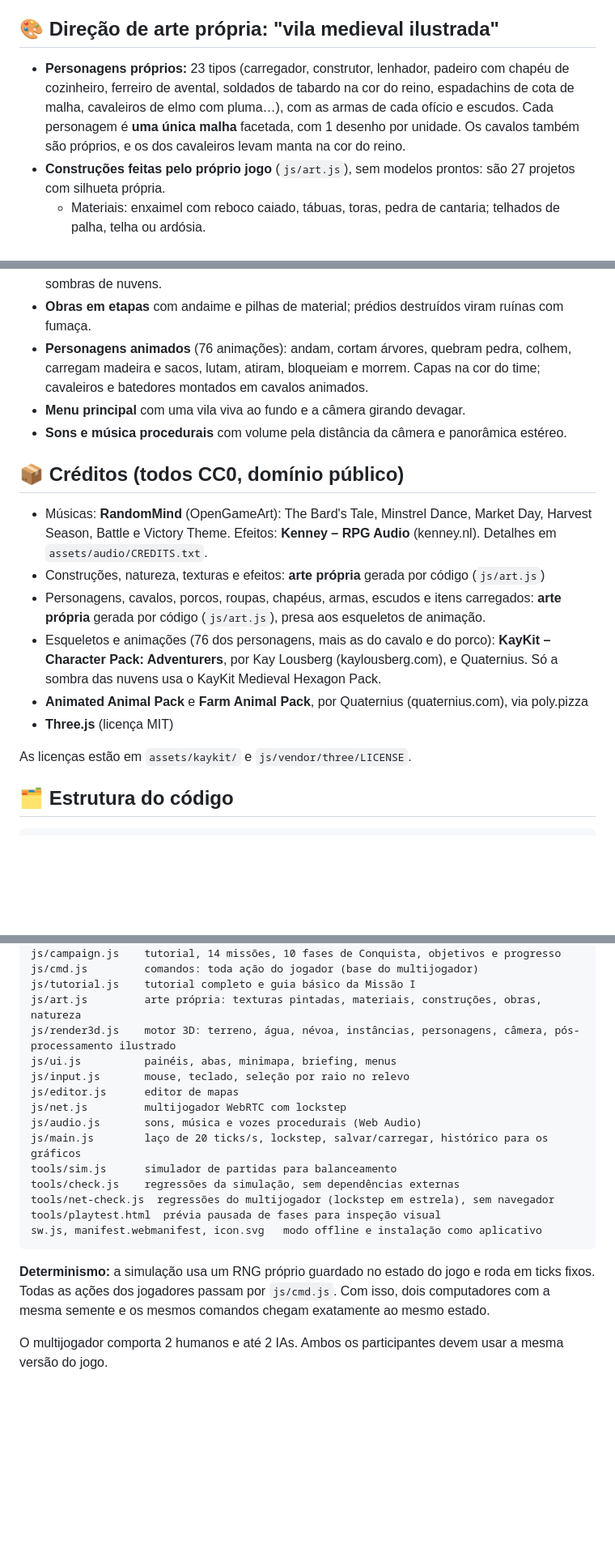
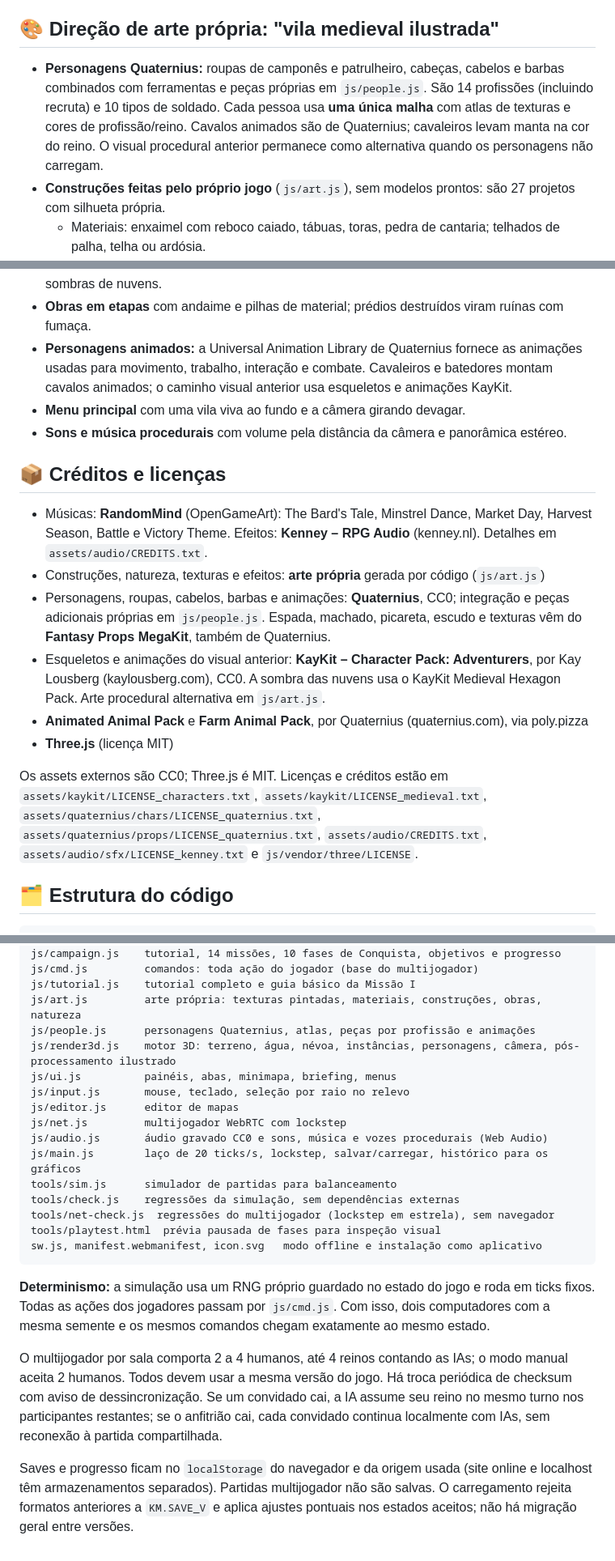
Before and after one commit to DeivityAndrade/reinos-e-mercadores, a Markdown page: README.md, 3 parts joined by grey strips. Shown at 81% size. Drawn GitHub-style; blank space fills up the shorter version.

```diff
--- a/README.md
+++ b/README.md
@@ -170,7 +175,7 @@ O jogo começa só com o básico: **Armazém, Escola, Lenhador e Pedreira**, e o
 - **Até 4 jogadores por mapa, com times e aliados. Névoa de guerra.**
 
 ## 🎨 Direção de arte própria: "vila medieval ilustrada"
-- **Personagens próprios:** 23 tipos (carregador, construtor, lenhador, padeiro com chapéu de cozinheiro, ferreiro de avental, soldados de tabardo na cor do reino, espadachins de cota de malha, cavaleiros de elmo com pluma…), com as armas de cada ofício e escudos. Cada personagem é **uma única malha** facetada, com 1 desenho por unidade. Os cavalos também são próprios, e os dos cavaleiros levam manta na cor do reino.
+- **Personagens Quaternius:** roupas de camponês e patrulheiro, cabeças, cabelos e barbas combinados com ferramentas e peças próprias em `js/people.js`. São 14 profissões (incluindo recruta) e 10 tipos de soldado. Cada pessoa usa **uma única malha** com atlas de texturas e cores de profissão/reino. Cavalos animados são de Quaternius; cavaleiros levam manta na cor do reino. O visual procedural anterior permanece como alternativa quando os personagens não carregam.
 - **Construções feitas pelo próprio jogo** (`js/art.js`), sem modelos prontos: são 27 projetos com silhueta própria.
   - Materiais: enxaimel com reboco caiado, tábuas, toras, pedra de cantaria; telhados de palha, telha ou ardósia.
   - Exemplos: moinho de vento com pás girando, taverna com andar avançado, escola com torre do sino, quartel com ameias, mina escorada em madeira, fornalhas com brasa, chiqueiro e estábulo com animais vivos.
@@ -187,19 +192,19 @@ O jogo começa só com o básico: **Armazém, Escola, Lenhador e Pedreira**, e o
 - **Obras próprias:** terreno marcado com estacas, fundação, estrutura de madeira, paredes e andaime. Construções destruídas viram ruínas.
 - **Fundação de pedra** que acompanha o relevo, com sombras longas de sol de fim de tarde e sombras de nuvens.
 - **Obras em etapas** com andaime e pilhas de material; prédios destruídos viram ruínas com fumaça.
-- **Personagens animados** (76 animações): andam, cortam árvores, quebram pedra, colhem, carregam madeira e sacos, lutam, atiram, bloqueiam e morrem. Capas na cor do time; cavaleiros e batedores montados em cavalos animados.
+- **Personagens animados:** a Universal Animation Library de Quaternius fornece as animações usadas para movimento, trabalho, interação e combate. Cavaleiros e batedores montam cavalos animados; o caminho visual anterior usa esqueletos e animações KayKit.
 - **Menu principal** com uma vila viva ao fundo e a câmera girando devagar.
 - **Sons e música procedurais** com volume pela distância da câmera e panorâmica estéreo.
 
-## 📦 Créditos (todos CC0, domínio público)
+## 📦 Créditos e licenças
 - Músicas: **RandomMind** (OpenGameArt): The Bard's Tale, Minstrel Dance, Market Day, Harvest Season, Battle e Victory Theme. Efeitos: **Kenney – RPG Audio** (kenney.nl). Detalhes em `assets/audio/CREDITS.txt`.
 - Construções, natureza, texturas e efeitos: **arte própria** gerada por código (`js/art.js`)
-- Personagens, cavalos, porcos, roupas, chapéus, armas, escudos e itens carregados: **arte própria** gerada por código (`js/art.js`), presa aos esqueletos de animação.
-- Esqueletos e animações (76 dos personagens, mais as do cavalo e do porco): **KayKit – Character Pack: Adventurers**, por Kay Lousberg (kaylousberg.com), e Quaternius. Só a sombra das nuvens usa o KayKit Medieval Hexagon Pack.
+- Personagens, roupas, cabelos, barbas e animações: **Quaternius**, CC0; integração e peças adicionais próprias em `js/people.js`. Espada, machado, picareta, escudo e texturas vêm do **Fantasy Props MegaKit**, também de Quaternius.
+- Esqueletos e animações do visual anterior: **KayKit – Character Pack: Adventurers**, por Kay Lousberg (kaylousberg.com), CC0. A sombra das nuvens usa o KayKit Medieval Hexagon Pack. Arte procedural alternativa em `js/art.js`.
 - **Animated Animal Pack** e **Farm Animal Pack**, por Quaternius (quaternius.com), via poly.pizza
 - **Three.js** (licença MIT)
 
-As licenças estão em `assets/kaykit/` e `js/vendor/three/LICENSE`.
+Os assets externos são CC0; Three.js é MIT. Licenças e créditos estão em `assets/kaykit/LICENSE_characters.txt`, `assets/kaykit/LICENSE_medieval.txt`, `assets/quaternius/chars/LICENSE_quaternius.txt`, `assets/quaternius/props/LICENSE_quaternius.txt`, `assets/audio/CREDITS.txt`, `assets/audio/sfx/LICENSE_kenney.txt` e `js/vendor/three/LICENSE`.
 
 ## 🗂️ Estrutura do código
 
@@ -222,12 +227,13 @@ js/campaign.js    tutorial, 14 missões, 10 fases de Conquista, objetivos e prog
 js/cmd.js         comandos: toda ação do jogador (base do multijogador)
 js/tutorial.js    tutorial completo e guia básico da Missão I
 js/art.js         arte própria: texturas pintadas, materiais, construções, obras, natureza
+js/people.js      personagens Quaternius, atlas, peças por profissão e animações
 js/render3d.js    motor 3D: terreno, água, névoa, instâncias, personagens, câmera, pós-processamento ilustrado
 js/ui.js          painéis, abas, minimapa, briefing, menus
 js/input.js       mouse, teclado, seleção por raio no relevo
 js/editor.js      editor de mapas
 js/net.js         multijogador WebRTC com lockstep
-js/audio.js       sons, música e vozes procedurais (Web Audio)
+js/audio.js       áudio gravado CC0 e sons, música e vozes procedurais (Web Audio)
 js/main.js        laço de 20 ticks/s, lockstep, salvar/carregar, histórico para os gráficos
 tools/sim.js      simulador de partidas para balanceamento
 tools/check.js    regressões da simulação, sem dependências externas
@@ -238,4 +244,6 @@ sw.js, manifest.webmanifest, icon.svg   modo offline e instalação como aplicat
 
 **Determinismo:** a simulação usa um RNG próprio guardado no estado do jogo e roda em ticks fixos. Todas as ações dos jogadores passam por `js/cmd.js`. Com isso, dois computadores com a mesma semente e os mesmos comandos chegam exatamente ao mesmo estado.
 
-O multijogador comporta 2 humanos e até 2 IAs. Ambos os participantes devem usar a mesma versão do jogo.
+O multijogador por sala comporta 2 a 4 humanos, até 4 reinos contando as IAs; o modo manual aceita 2 humanos. Todos devem usar a mesma versão do jogo. Há troca periódica de checksum com aviso de dessincronização. Se um convidado cai, a IA assume seu reino no mesmo turno nos participantes restantes; se o anfitrião cai, cada convidado continua localmente com IAs, sem reconexão à partida compartilhada.
+
+Saves e progresso ficam no `localStorage` do navegador e da origem usada (site online e localhost têm armazenamentos separados). Partidas multijogador não são salvas. O carregamento rejeita formatos anteriores a `KM.SAVE_V` e aplica ajustes pontuais nos estados aceitos; não há migração geral entre versões.
```
Also changed, not shown: other parts of README.md (+9 -4 lines), ROADMAP.md (+24 -18 lines).
